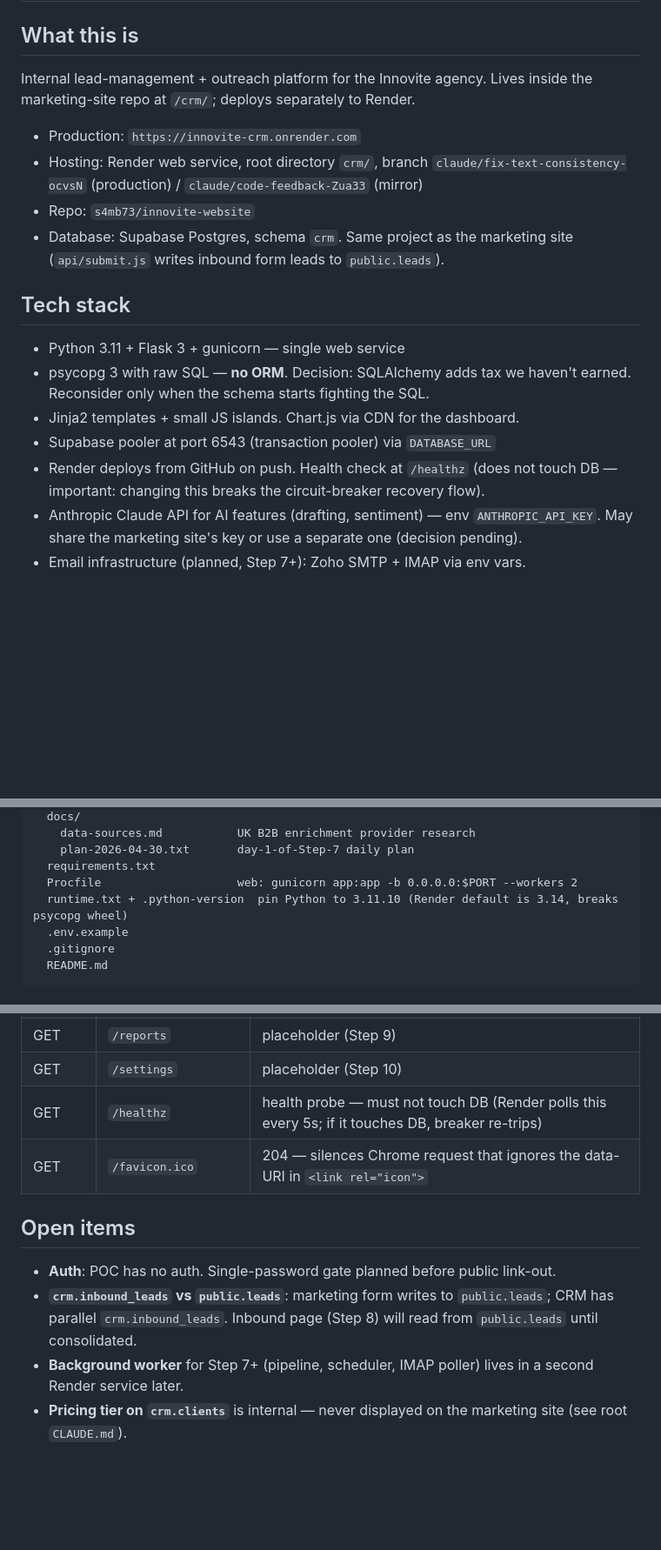
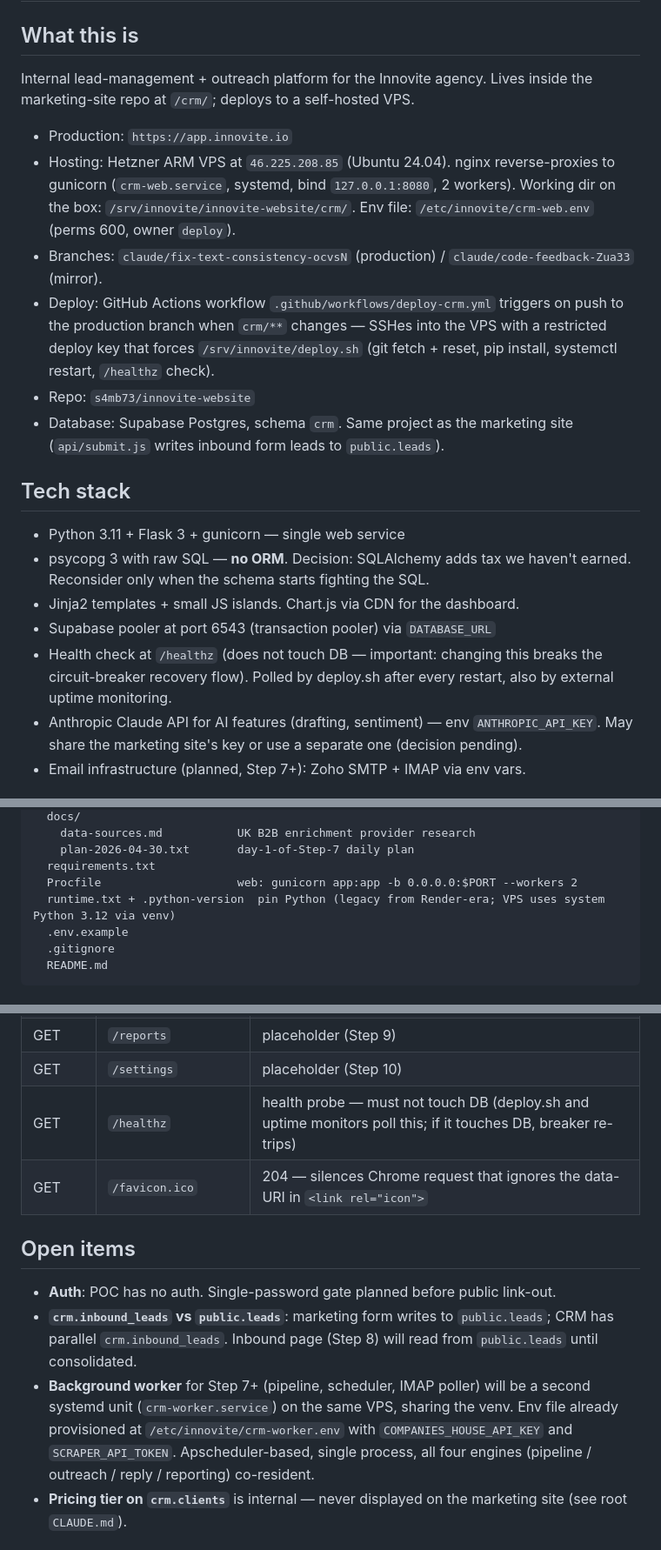
Before and after one commit to s4mb73/innovite-website, a Markdown page: crm/CLAUDE.md, 3 parts joined by grey strips. Shown at 87% size. Drawn GitHub-style; blank space fills up the shorter version.

Commit message:
docs: update CLAUDE.md for VPS hosting and innovite.io subdomains
CRM moved off Render onto the VPS at 46.225.208.85 behind nginx +
gunicorn under systemd. Update CRM CLAUDE.md hosting section, health
probe note, and the runtime.txt comment (Render-era artifact). Worker
section reflects the planned single-process apscheduler unit on the
same box, sharing /etc/innovite/crm-worker.env.

Marketing CLAUDE.md clarifies that we own both innoviteai.com (the
marketing site) and innovite.io (used for app./api. CRM/scraper
subdomains).

Co-Authored-By: Claude Opus 4.7 (1M context) <noreply@anthropic.com>

```diff
--- a/crm/CLAUDE.md
+++ b/crm/CLAUDE.md
@@ -2,10 +2,12 @@
 
 ## What this is
 Internal lead-management + outreach platform for the Innovite agency.
-Lives inside the marketing-site repo at `/crm/`; deploys separately to Render.
+Lives inside the marketing-site repo at `/crm/`; deploys to a self-hosted VPS.
 
-- Production: `https://innovite-crm.onrender.com`
-- Hosting: Render web service, root directory `crm/`, branch `claude/fix-text-consistency-ocvsN` (production) / `claude/code-feedback-Zua33` (mirror)
+- Production: `https://app.innovite.io`
+- Hosting: Hetzner ARM VPS at `46.225.208.85` (Ubuntu 24.04). nginx reverse-proxies to gunicorn (`crm-web.service`, systemd, bind `127.0.0.1:8080`, 2 workers). Working dir on the box: `/srv/innovite/innovite-website/crm/`. Env file: `/etc/innovite/crm-web.env` (perms 600, owner `deploy`).
+- Branches: `claude/fix-text-consistency-ocvsN` (production) / `claude/code-feedback-Zua33` (mirror).
+- Deploy: GitHub Actions workflow `.github/workflows/deploy-crm.yml` triggers on push to the production branch when `crm/**` changes — SSHes into the VPS with a restricted deploy key that forces `/srv/innovite/deploy.sh` (git fetch + reset, pip install, systemctl restart, `/healthz` check).
 - Repo: `s4mb73/innovite-website`
 - Database: Supabase Postgres, schema `crm`. Same project as the marketing site (`api/submit.js` writes inbound form leads to `public.leads`).
 
@@ -14,7 +16,7 @@ Lives inside the marketing-site repo at `/crm/`; deploys separately to Render.
 - psycopg 3 with raw SQL — **no ORM**. Decision: SQLAlchemy adds tax we haven't earned. Reconsider only when the schema starts fighting the SQL.
 - Jinja2 templates + small JS islands. Chart.js via CDN for the dashboard.
 - Supabase pooler at port 6543 (transaction pooler) via `DATABASE_URL`
-- Render deploys from GitHub on push. Health check at `/healthz` (does not touch DB — important: changing this breaks the circuit-breaker recovery flow).
+- Health check at `/healthz` (does not touch DB — important: changing this breaks the circuit-breaker recovery flow). Polled by deploy.sh after every restart, also by external uptime monitoring.
 - Anthropic Claude API for AI features (drafting, sentiment) — env `ANTHROPIC_API_KEY`. May share the marketing site's key or use a separate one (decision pending).
 - Email infrastructure (planned, Step 7+): Zoho SMTP + IMAP via env vars.
 
@@ -46,7 +48,7 @@ crm/
     plan-2026-04-30.txt       day-1-of-Step-7 daily plan
   requirements.txt
   Procfile                    web: gunicorn app:app -b 0.0.0.0:$PORT --workers 2
-  runtime.txt + .python-version  pin Python to 3.11.10 (Render default is 3.14, breaks psycopg wheel)
+  runtime.txt + .python-version  pin Python (legacy from Render-era; VPS uses system Python 3.12 via venv)
   .env.example
   .gitignore
   README.md
@@ -151,14 +153,14 @@ JSONB for `target_industries`, `target_locations`, `weakness_profile`. CHECK con
 | GET | `/inbound` | placeholder (Step 8) |
 | GET | `/reports` | placeholder (Step 9) |
 | GET | `/settings` | placeholder (Step 10) |
-| GET | `/healthz` | health probe — must not touch DB (Render polls this every 5s; if it touches DB, breaker re-trips) |
+| GET | `/healthz` | health probe — must not touch DB (deploy.sh and uptime monitors poll this; if it touches DB, breaker re-trips) |
 | GET | `/favicon.ico` | 204 — silences Chrome request that ignores the data-URI in `<link rel="icon">` |
 
 ## Open items
 
 - **Auth**: POC has no auth. Single-password gate planned before public link-out.
 - **`crm.inbound_leads` vs `public.leads`**: marketing form writes to `public.leads`; CRM has parallel `crm.inbound_leads`. Inbound page (Step 8) will read from `public.leads` until consolidated.
-- **Background worker** for Step 7+ (pipeline, scheduler, IMAP poller) lives in a second Render service later.
+- **Background worker** for Step 7+ (pipeline, scheduler, IMAP poller) will be a second systemd unit (`crm-worker.service`) on the same VPS, sharing the venv. Env file already provisioned at `/etc/innovite/crm-worker.env` with `COMPANIES_HOUSE_API_KEY` and `SCRAPER_API_TOKEN`. Apscheduler-based, single process, all four engines (pipeline / outreach / reply / reporting) co-resident.
 - **Pricing tier on `crm.clients`** is internal — never displayed on the marketing site (see root `CLAUDE.md`).
 
 ## Before completing any task
```
Also changed, not shown: CLAUDE.md (+3 -2 lines).
